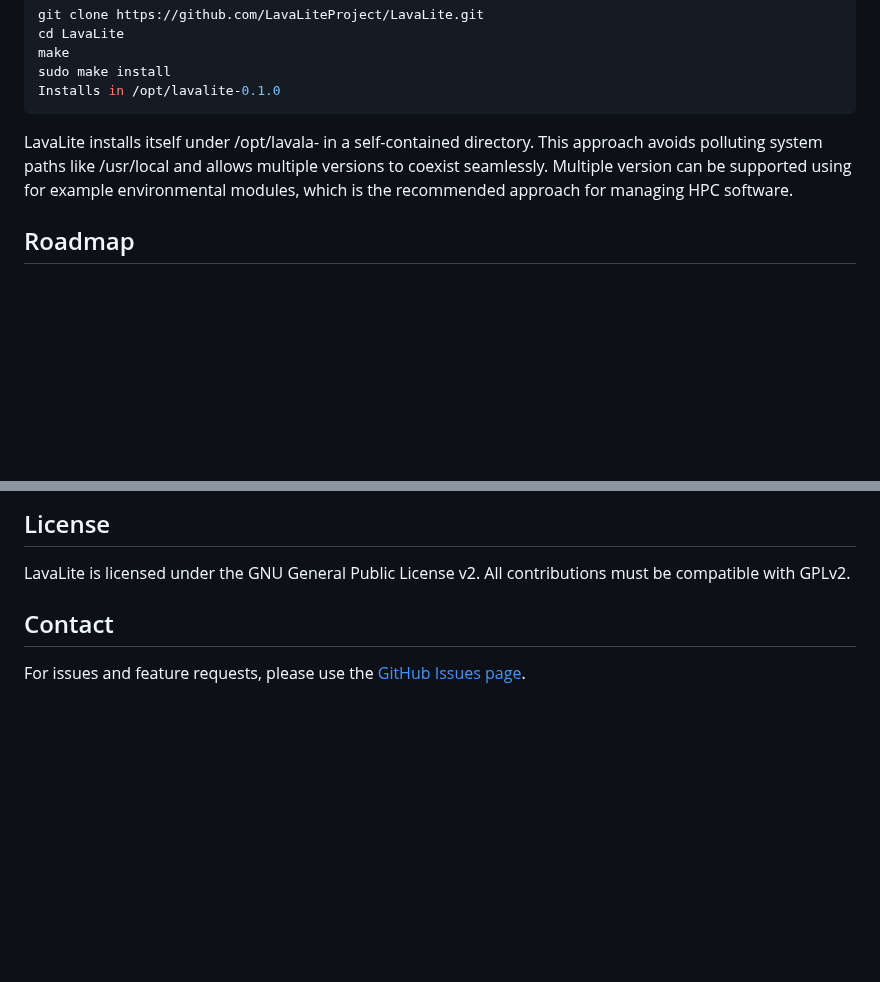
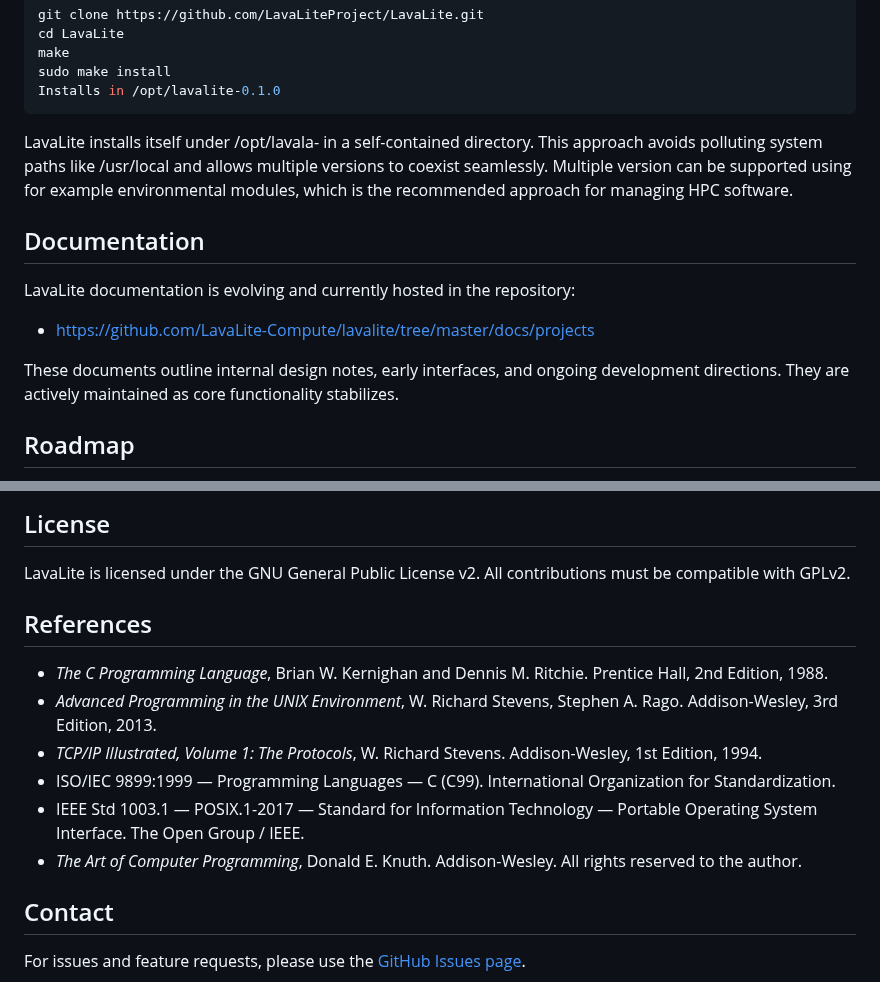
Before and after one commit to LavaLite-Compute/lavalite, a Markdown page: README.md, 2 parts joined by grey strips. Rendered like a GitHub page; blank space fills up the shorter version.

```diff
--- a/README.md
+++ b/README.md
@@ -59,6 +82,17 @@ allows multiple versions to coexist seamlessly. Multiple version can be
 supported using for example environmental modules, which is the recommended
 approach for managing HPC software.
 
+## Documentation
+
+LavaLite documentation is evolving and currently hosted in the repository:
+
+- https://github.com/LavaLite-Compute/lavalite/tree/master/docs/projects
+
+These documents outline internal design notes, early interfaces, and ongoing
+development directions. They are actively maintained as core functionality
+stabilizes.
+
+
 ## Roadmap
 
 - Clean, modular scheduler core
@@ -72,6 +106,16 @@ approach for managing HPC software.
 LavaLite is licensed under the GNU General Public License v2. All contributions must be
 compatible with GPLv2.
 
+
+## References
+
+- *The C Programming Language*, Brian W. Kernighan and Dennis M. Ritchie. Prentice Hall, 2nd Edition, 1988.
+- *Advanced Programming in the UNIX Environment*, W. Richard Stevens, Stephen A. Rago. Addison-Wesley, 3rd Edition, 2013.
+- *TCP/IP Illustrated, Volume 1: The Protocols*, W. Richard Stevens. Addison-Wesley, 1st Edition, 1994.
+- ISO/IEC 9899:1999 — Programming Languages — C (C99). International Organization for Standardization.
+- IEEE Std 1003.1 — POSIX.1-2017 — Standard for Information Technology — Portable Operating System Interface. The Open Group / IEEE.
+- *The Art of Computer Programming*, Donald E. Knuth. Addison-Wesley. All rights reserved to the author.
+
 ## Contact
 
 For issues and feature requests, please use the
```
Also changed, not shown: other parts of README.md (+51 -28 lines).
